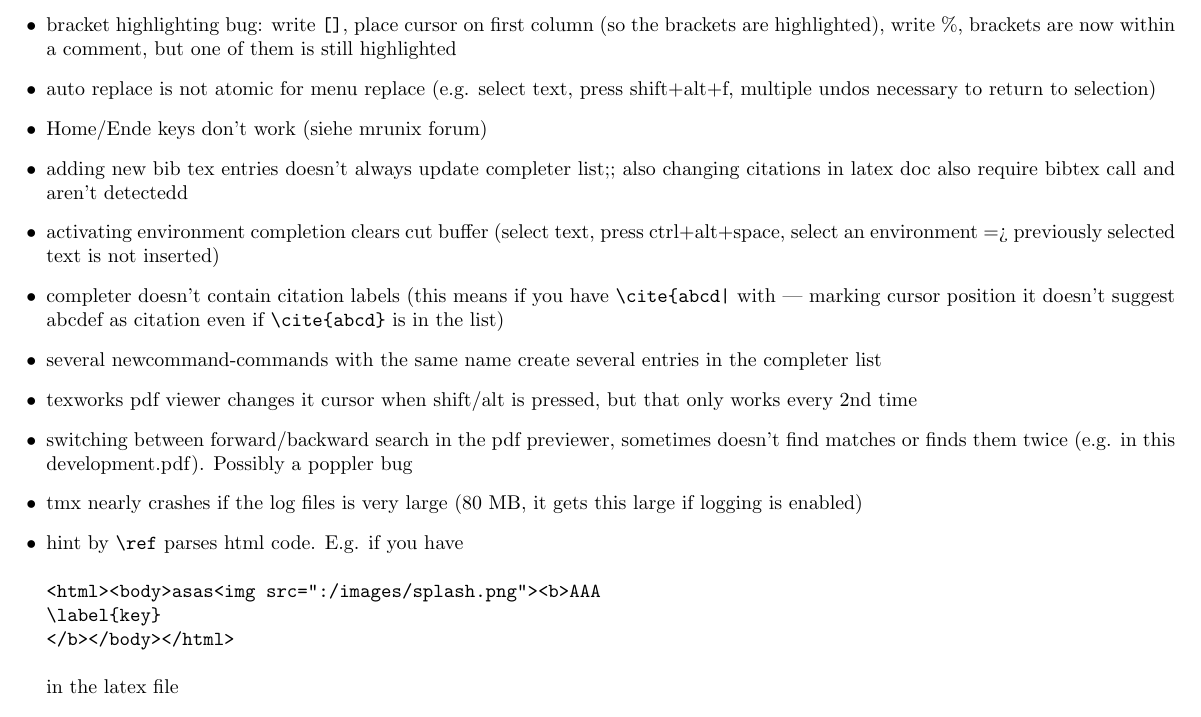
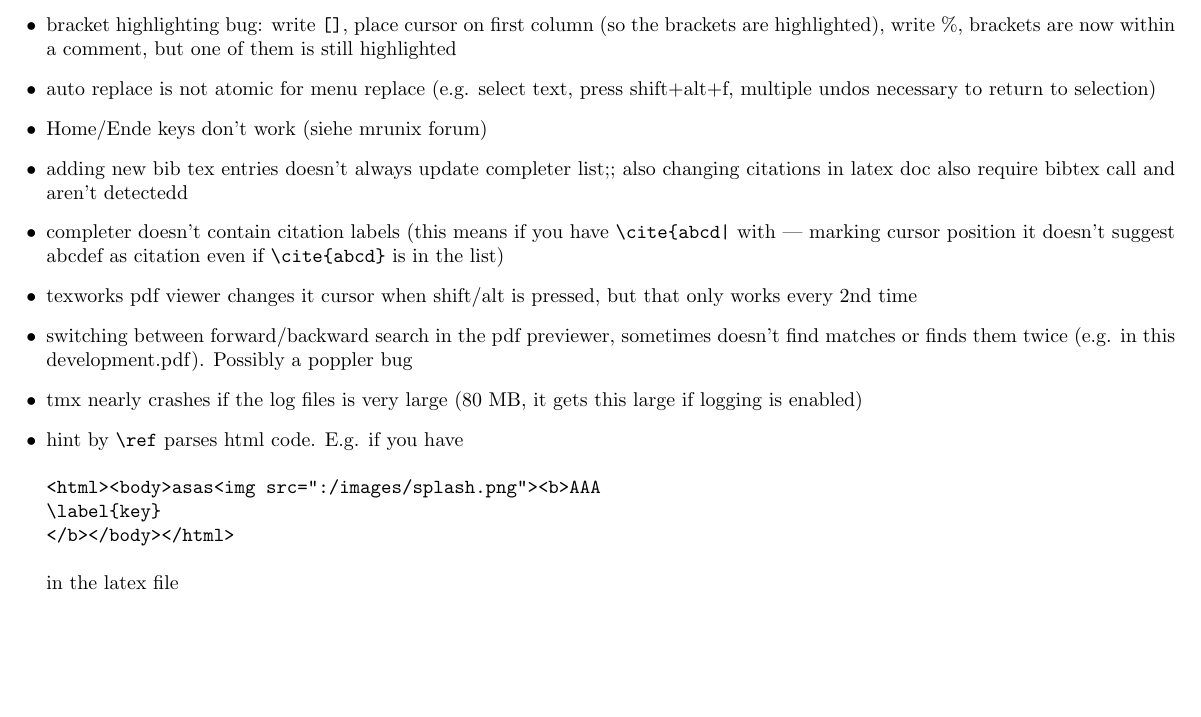
Before and after one commit to texstudio-org/texstudio-meta, a LaTeX thesis (development.tex): part of page 4 of 9, cut so that both start at the same text, the shorter picture padded with empty space. Compiled offline with pdfLaTeX.

Commit message:
improve cutBuffer handling in environment completion Furthermore the cutBuffer is always cleared if the current line is left
git-svn-id: svn://svn.code.sf.net/p/texstudio/code/trunk@1670 92cce386-e96d-4106-809f-596c673a3fd8

```diff
--- a/development.tex
+++ b/development.tex
@@ -87,9 +87,7 @@ QPalette::ToolTipText & 4.4 & QPalette::Text
 \item auto replace is not atomic for menu replace (e.g. select text, press shift+alt+f, multiple undos necessary to return to selection)
 \item Home/Ende keys don't work (siehe mrunix forum)
 \item adding new bib tex entries doesn't always update completer list;; also changing citations in latex doc also require bibtex call and aren't detectedd
-\item activating environment completion clears cut buffer (select text, press ctrl+alt+space, select an environment => previously selected text is not inserted)
 \item completer doesn't contain citation labels (this means if you have \verb+\cite{abcd|+ with | marking cursor position it doesn't suggest abcdef as citation even if \verb+\cite{abcd}+ is in the list)
-\item several newcommand-commands with the same name create several entries in the completer list
 \item texworks pdf viewer changes it cursor when shift/alt is pressed, but that only works every 2nd time
 \item switching between forward/backward search in the pdf previewer, sometimes doesn't find matches or finds them twice (e.g. in this development.pdf). Possibly a poppler bug
 \item tmx nearly crashes if the log files is very large (80 MB, it gets this large if logging is enabled)
```
